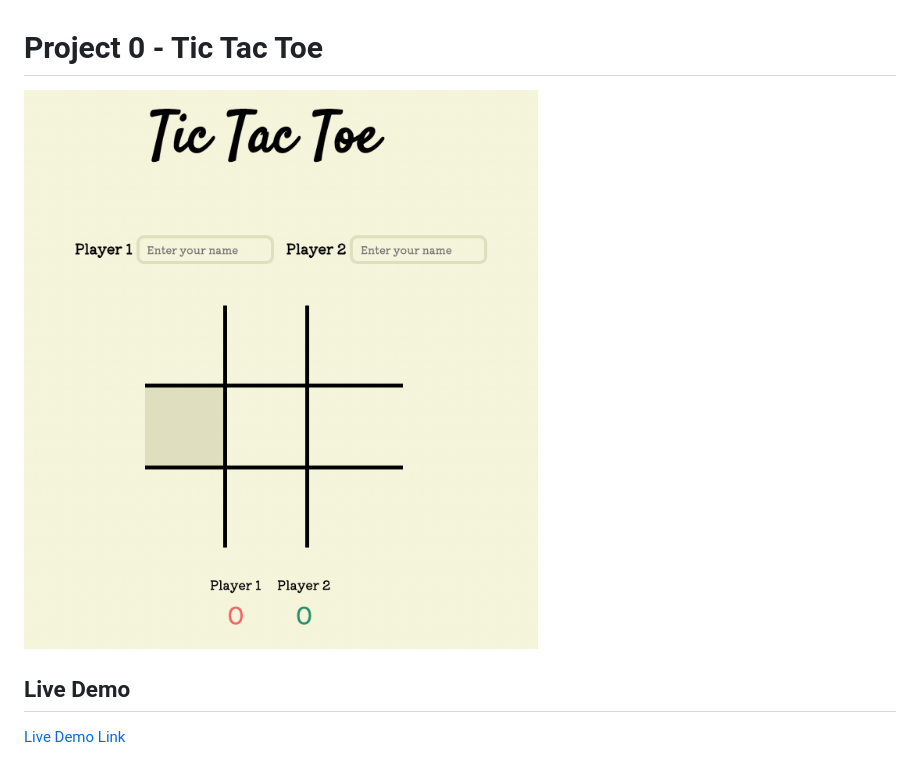
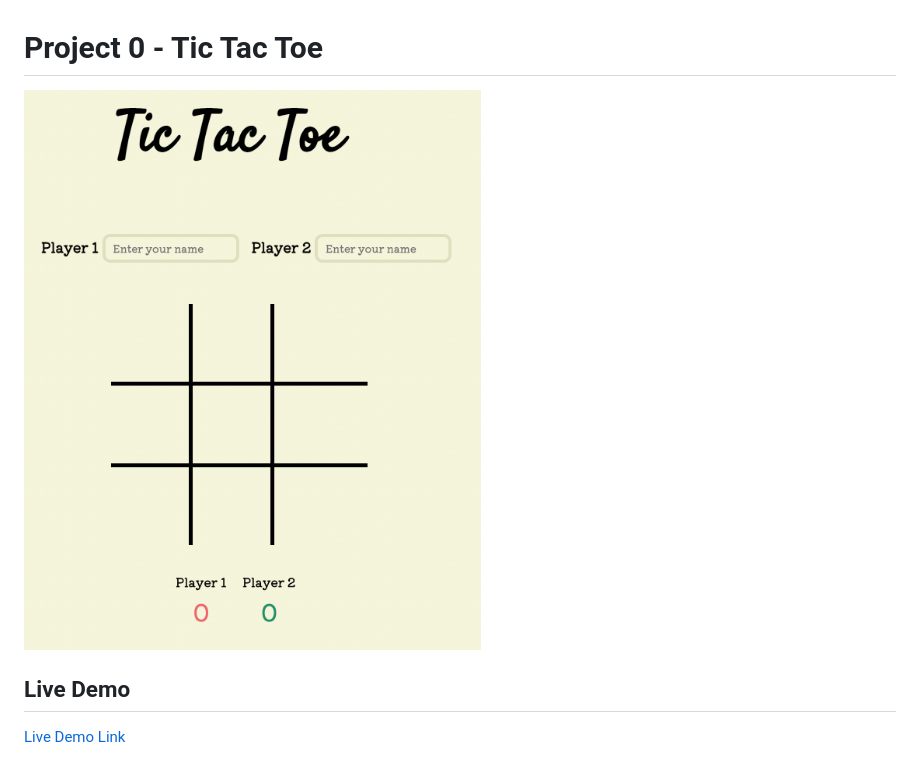
Before and after one commit to Kimberleyfaith/project0, a Markdown page: README.md, the part around the change. Rendered like a GitHub page; pictures changed too: images/TicTacToe.png (deleted), images/ttt.png (added).

Commit message:
Update of ReadMe file

```diff
--- a/README.md
+++ b/README.md
@@ -1,6 +1,6 @@
 # Project 0 - Tic Tac Toe
 
-![screenshot](images/TicTacToe.png)
+![screenshot](images/ttt.png)
 
 ## Live Demo
 
```
